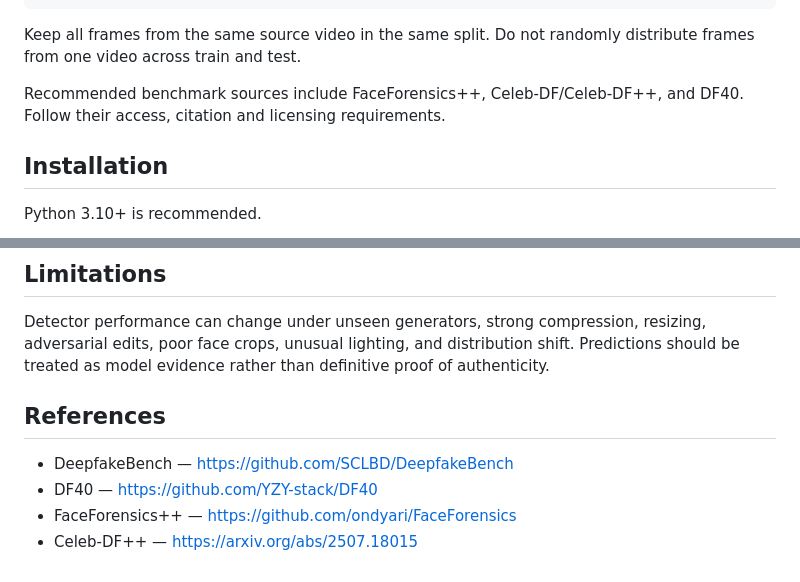
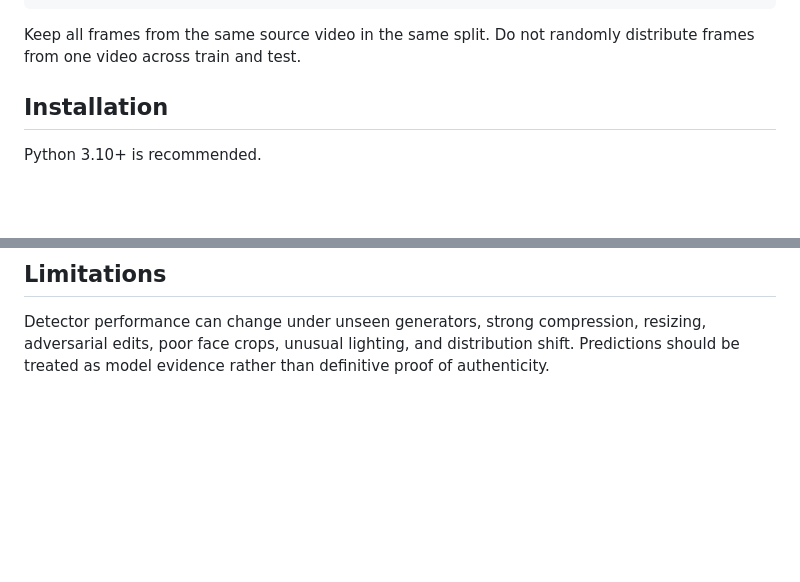
Before and after one commit to UjwalBagalkoti/Fake-Face-Detection-System, a Markdown page: README.md, 2 parts joined by grey strips. Rendered like a GitHub page; blank space fills up the shorter version.

Commit message:
Refine project documentation

````diff
--- a/README.md
+++ b/README.md
@@ -70,8 +70,6 @@ data/video_frames/
 ```
 
 Keep all frames from the same source video in the same split. Do not randomly distribute frames from one video across train and test.
-
-Recommended benchmark sources include FaceForensics++, Celeb-DF/Celeb-DF++, and DF40. Follow their access, citation and licensing requirements.
 
 ## Installation
 
@@ -195,10 +193,3 @@ ForensicFusion/
 ## Limitations
 
 Detector performance can change under unseen generators, strong compression, resizing, adversarial edits, poor face crops, unusual lighting, and distribution shift. Predictions should be treated as model evidence rather than definitive proof of authenticity.
-
-## References
-
-- DeepfakeBench — https://github.com/SCLBD/DeepfakeBench
-- DF40 — https://github.com/YZY-stack/DF40
-- FaceForensics++ — https://github.com/ondyari/FaceForensics
-- Celeb-DF++ — https://arxiv.org/abs/2507.18015
````
